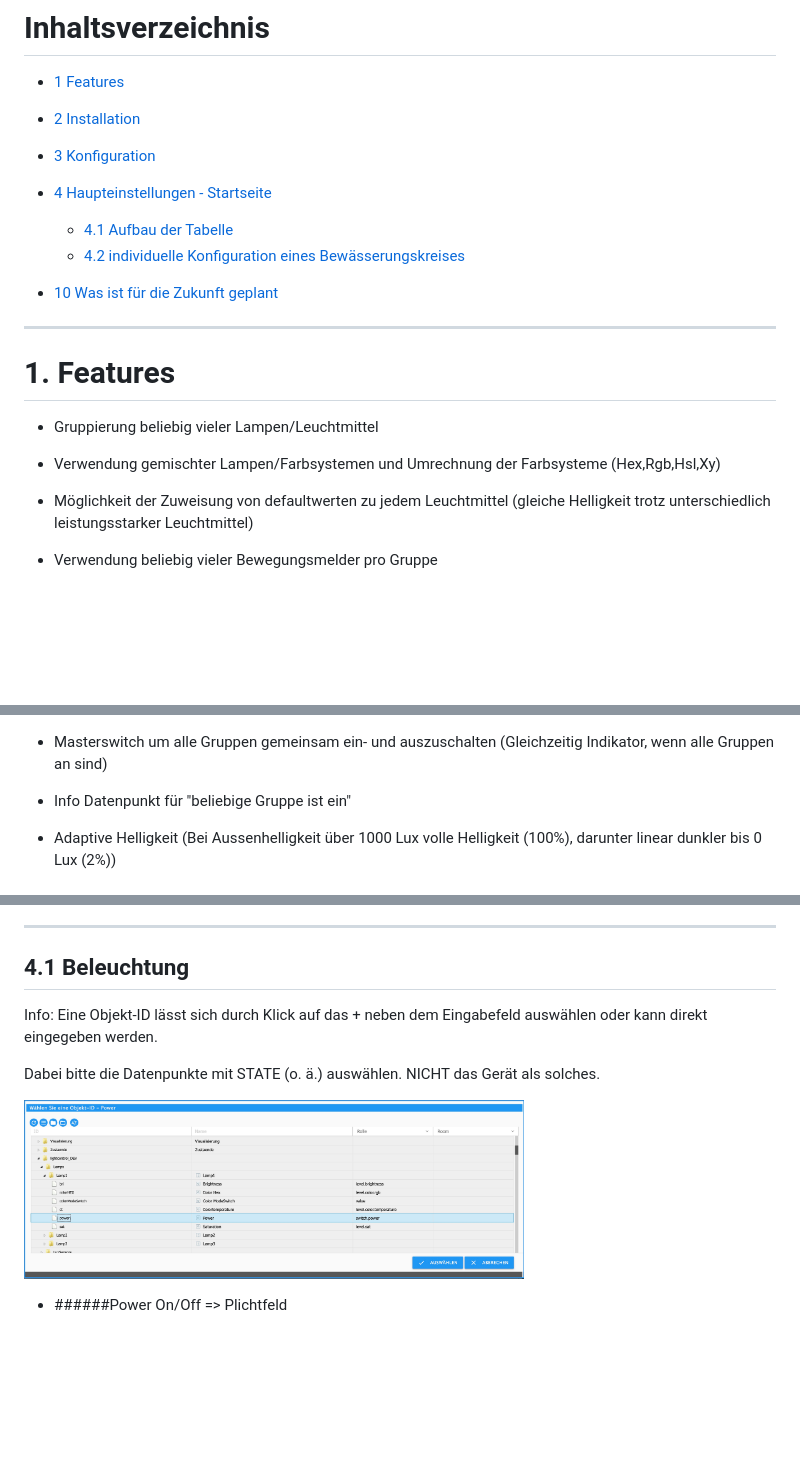
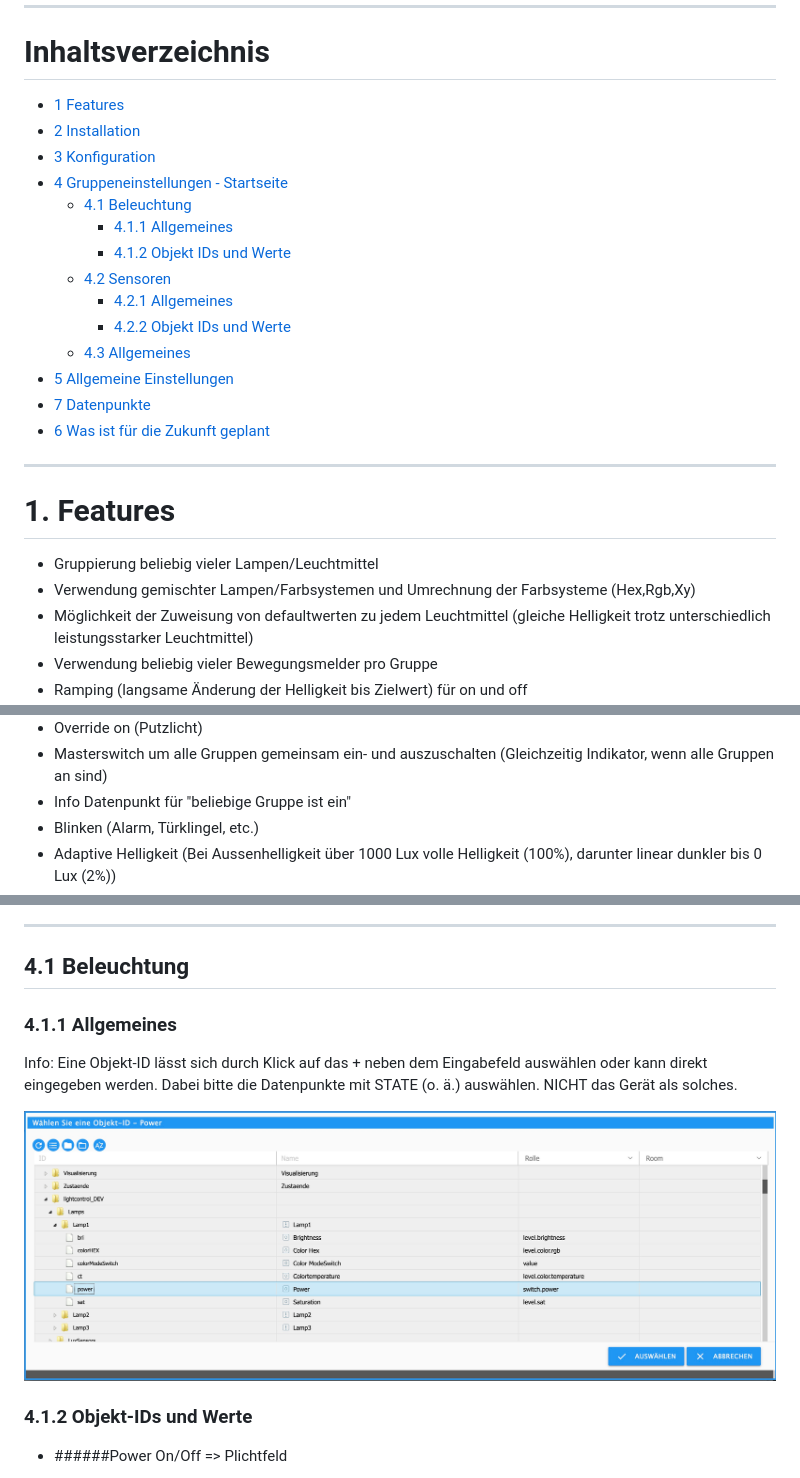
Before and after one commit to Schmakus/ioBroker.lightcontrol, a Markdown page: docs/de/lightcontrol.md, 3 parts joined by grey strips. GitHub-like rendering; blank space fills up the shorter version.

```diff
--- a/docs/de/lightcontrol.md
+++ b/docs/de/lightcontrol.md
@@ -10,11 +10,17 @@
 * [1 Features](#1-features)
 * [2 Installation](#2-installation)
 * [3 Konfiguration](#3-konfiguration)
-* [4 Haupteinstellungen - Startseite](#4-haupteinstellungen)
-  * [4.1 Aufbau der Tabelle](#41-aufbau-der-tabelle)
-  * [4.2 individuelle Konfiguration eines Bewässerungskreises](#42-individuelle-konfiguration-eines-bewsserungskreises)
-
-* [10 Was ist für die Zukunft geplant](#10-was-ist-fr-die-zukunft-geplant)
+* [4 Gruppeneinstellungen - Startseite](#4-gruppeneinstellungen)
+  * [4.1 Beleuchtung](#41-beleuchtung)
+    * [4.1.1 Allgemeines](#411-allgemeines)
+    * [4.1.2 Objekt IDs und Werte](#412-objektidundwerte)
+  * [4.2 Sensoren](#42-sensoren)
+    * [4.2.1 Allgemeines](#421-allgemeines)
+    * [4.2.2 Objekt IDs und Werte](#422-objektidundwerte)
+  * [4.3 Allgemeines](#43-allgemeines)
+* [5 Allgemeine Einstellungen](#5-allgemeine-einstellungen)
+* [7 Datenpunkte](#7-datenpunkte)
+* [6 Was ist für die Zukunft geplant](#6-was-ist-fr-die-zukunft-geplant)
 
 
 ---
@@ -24,7 +30,7 @@
 # 1. Features
 
 * Gruppierung beliebig vieler Lampen/Leuchtmittel
-* Verwendung gemischter Lampen/Farbsystemen und Umrechnung der Farbsysteme (Hex,Rgb,Hsl,Xy)
+* Verwendung gemischter Lampen/Farbsystemen und Umrechnung der Farbsysteme (Hex,Rgb,Xy)
 * Möglichkeit der Zuweisung von defaultwerten zu jedem Leuchtmittel (gleiche Helligkeit trotz unterschiedlich leistungsstarker Leuchtmittel)
 * Verwendung beliebig vieler Bewegungsmelder pro Gruppe
 * Ramping (langsame Änderung der Helligkeit bis Zielwert) für on und off
@@ -37,5 +43,6 @@
 * Override on (Putzlicht)
 * Masterswitch um alle Gruppen gemeinsam ein- und auszuschalten (Gleichzeitig Indikator, wenn alle Gruppen an sind)
 * Info Datenpunkt für "beliebige Gruppe ist ein"
+* Blinken (Alarm, Türklingel, etc.)
 * Adaptive Helligkeit (Bei Aussenhelligkeit über 1000 Lux volle Helligkeit (100%), darunter linear dunkler bis 0 Lux (2%))
 * Adaptive Farbtemperatur (4 dynamische Modi: Linear (linear ansteigend von Sonnenaufgang bis Sonnenmittag, dann linear abfallend bis Sonnenuntergang), Solar (entsprechend der Sonnenhöhe errechneter Sinus, maxCt ist Jahreszeitenabhängig), SolarInterpoliert (wie Solar, jedoch ohne Jahreszeitenabhängigkeit), StartYourDay (linear Absteigend von Start-Uhrzeit - Sonnenuntergang)  ![adaptive_Ct.png](/docs/de/img/adaptive_Ct.png)
@@ -107,12 +111,16 @@ Mit "REMOVE GROUP" kann die Gruppe gelöscht werden
 
 <a id="41-beleuchtung"></a>
 ## 4.1 Beleuchtung
+<a id="411-allgemeines"></a>
+### 4.1.1 Allgemeines
 
 Info: Eine Objekt-ID lässt sich durch Klick auf das + neben dem Eingabefeld auswählen oder kann direkt eingegeben werden.
-
 Dabei bitte die Datenpunkte mit STATE (o. ä.) auswählen. NICHT das Gerät als solches.
 
-<img src="img/SelectID.jpg" width="500px">
+<img src="img/SelectID.jpg">
+
+<a id="412-objektidundwerte"></a>
+### 4.1.2 Objekt-IDs und Werte
 
 * ######Power On/Off => Plichtfeld
     * Object-ID for Power On/Off – *Die Objekt ID des Ein/Aus states der Lampe*
```
Also changed, not shown: other parts of docs/de/lightcontrol.md (+40 -9 lines), docs/de/img/newSensor.jpg (added).
